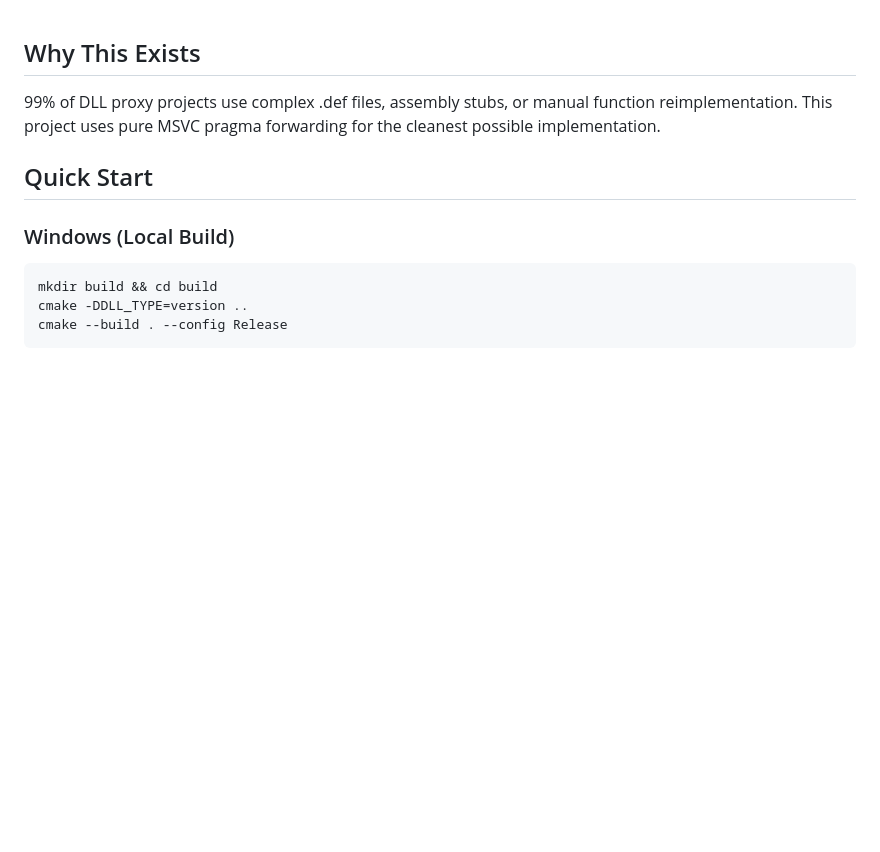
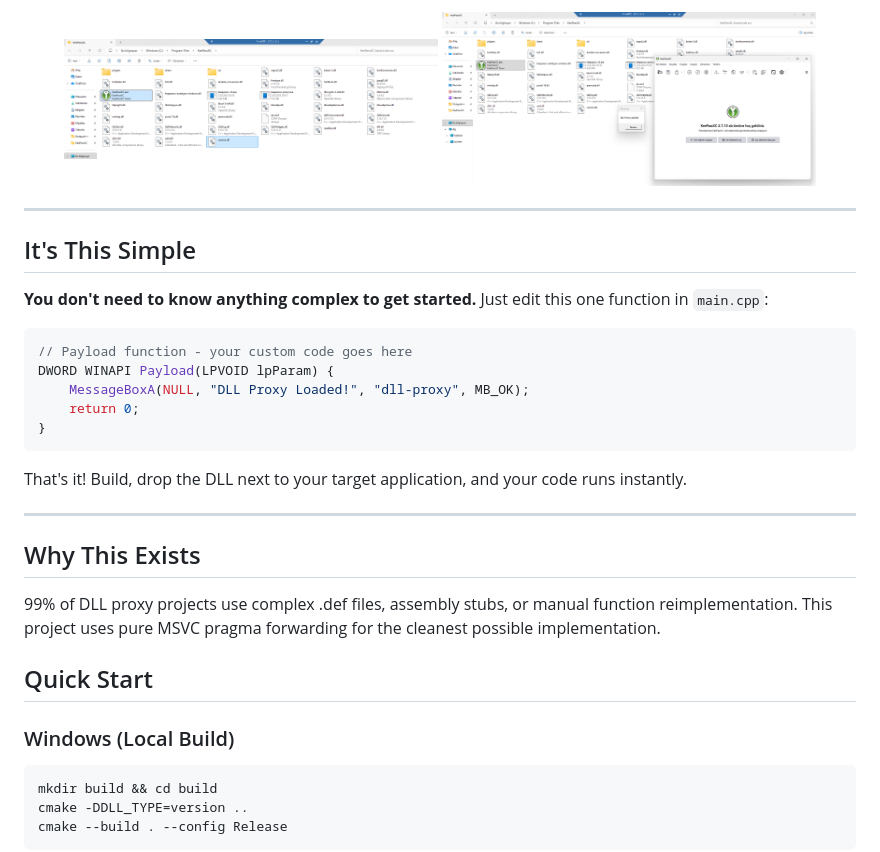
Before and after one commit to enXov/dll-proxy, a Markdown page: README.md, the part around the change. Drawn GitHub-style; pictures changed too: screenshoots/1.png (added), screenshoots/2.png (added); blank space fills up the shorter version.

Commit message:
docs: add eye-catching README header with screenshots and simple payload example

````diff
--- a/README.md
+++ b/README.md
@@ -1,3 +1,26 @@
+<div align="center">
+  <img src="screenshoots/1.png" width="45%"/>
+  <img src="screenshoots/2.png" width="45%"/>
+</div>
+
+---
+
+## It's This Simple
+
+**You don't need to know anything complex to get started.** Just edit this one function in `main.cpp`:
+
+```cpp
+// Payload function - your custom code goes here
+DWORD WINAPI Payload(LPVOID lpParam) {
+    MessageBoxA(NULL, "DLL Proxy Loaded!", "dll-proxy", MB_OK);
+    return 0;
+}
+```
+
+That's it! Build, drop the DLL next to your target application, and your code runs instantly.
+
+---
+
 ## Why This Exists
 
 99% of DLL proxy projects use complex .def files, assembly stubs, or manual function reimplementation. This project uses pure MSVC pragma forwarding for the cleanest possible implementation.
````
